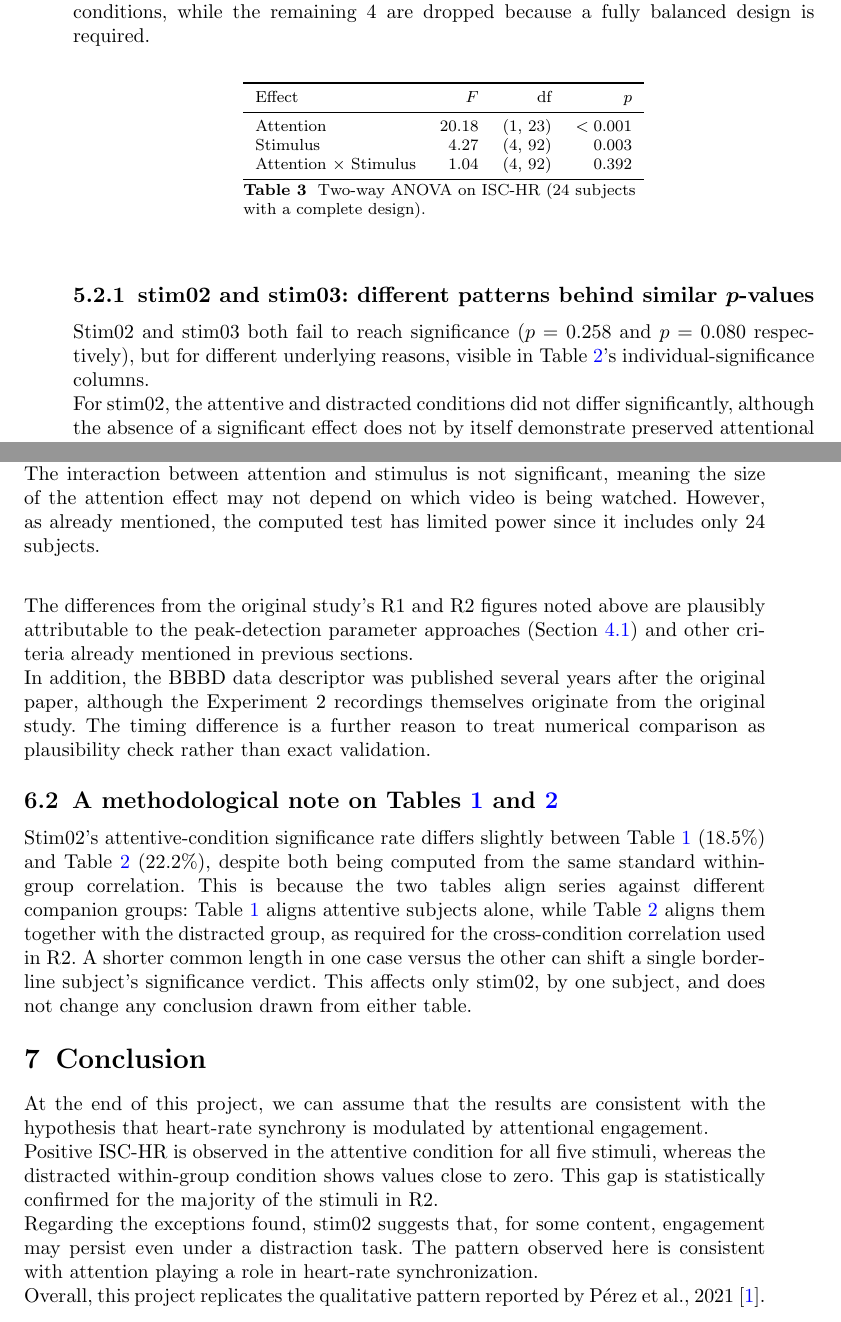
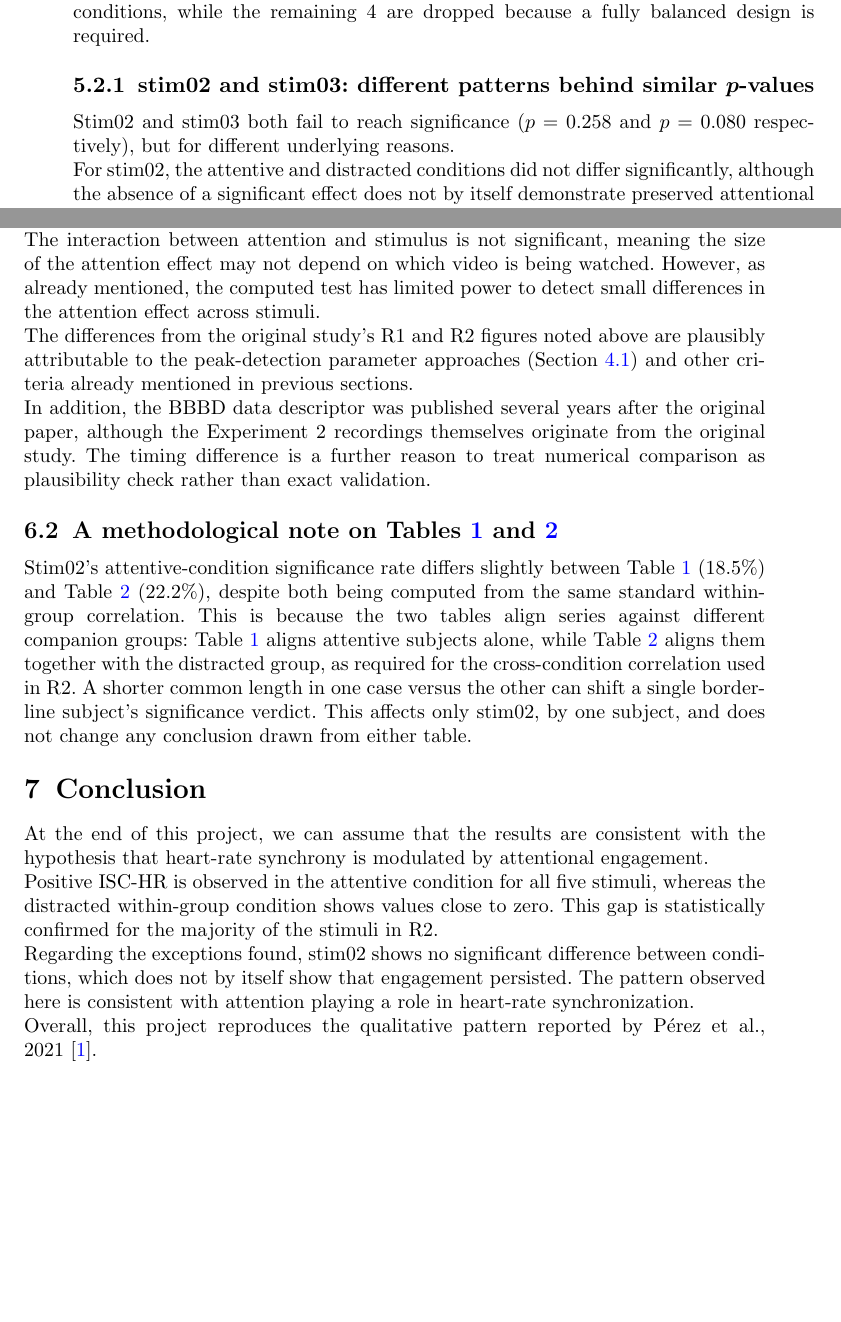
Before and after one commit to MasterCruelty/AC-ISC-HR, a LaTeX paper (report/Report.tex): two parts of pages 10 and 11 of 12, joined at a grey line, cut so that both start at the same text, the shorter picture padded with empty space. Compiled offline with pdfLaTeX.

Commit message:
Update report

```diff
--- a/report/Report.tex
+++ b/report/Report.tex
@@ -418,21 +418,7 @@ Only 24 subjects in R2 have a complete design across all five stimuli and both c
-\begin{table}[htbp]
-\centering
-\begin{tabular}{lrrr}
-\toprule
-Effect & $F$ & df & $p$ \\
-\midrule
-Attention & 20.18 & (1, 23) & $<0.001$ \\
-Stimulus & 4.27 & (4, 92) & 0.003 \\
-Attention $\times$ Stimulus & 1.04 & (4, 92) & 0.392 \\
-\bottomrule
-\end{tabular}
-\caption{Two-way ANOVA on ISC-HR (24 subjects with a complete design).}
-\label{tab:anova}
-\end{table}
 
 \subsubsection{stim02 and stim03: different patterns behind similar $p$-values}\label{subsec8}
 
-Stim02 and stim03 both fail to reach significance ($p=0.258$ and $p=0.080$ respectively), but for different underlying reasons, visible in Table~\ref{tab:r2}'s individual-significance columns.\\
+Stim02 and stim03 both fail to reach significance ($p=0.258$ and $p=0.080$ respectively), but for different underlying reasons.\\
 For stim02, the attentive and distracted conditions did not differ significantly, although the absence of a significant effect does not by itself demonstrate preserved attentional engagement.\\
 One possible explanation of stim03's weaker result is the lower attentive baseline (0.018, the smallest of all five stimuli), which limits how large the attentive/distracted difference can be.
 
@@ -451,8 +437,7 @@ Regarding the significance of the ISC-HR synchrony across subjects, we compare a
 The ANOVA's main effects agree with the original paper in direction and significance. As already mentioned in Section ~\ref{subsec7} both main effects are confirmed. The reported F-statistics are not directly comparable in magnitude, since the paper's model includes a random subject effect not replicated here.\\
 Attention significantly affects ISC-HR and so does the stimulus. This, united with per-stimulus paired tests, shows that the attention effect holds not only stimulus by stimulus, but also when all five stimuli are analyzed jointly in a single model.\\
 The interaction between attention and stimulus is not significant, meaning the size of the attention effect may not depend on which video is being watched.
-However, as already mentioned, the computed test has limited power since it includes only 24 subjects.\\
-
+However, as already mentioned, the computed test has limited power to detect small differences in the attention effect across stimuli.\\
 The differences from the original study's R1 and R2 figures noted above are plausibly attributable to the peak-detection parameter approaches (Section~\ref{subsec1}) and other criteria already mentioned in previous sections.\\
 In addition, the BBBD data descriptor was published several years after the original paper, although the Experiment 2 recordings themselves originate from the original study.
 The timing difference is a further reason to treat numerical comparison as plausibility check rather than exact validation.
@@ -468,10 +453,10 @@ Stim02's attentive-condition significance rate differs slightly between Table~\r
 
 At the end of this project, we can assume that the results are consistent with the hypothesis that heart-rate synchrony is modulated by attentional engagement.\\
 Positive ISC-HR is observed in the attentive condition for all five stimuli, whereas the distracted within-group condition shows values close to zero. This gap is statistically confirmed for the majority of the stimuli in R2.\\
-Regarding the exceptions found, stim02 suggests that, for some content, engagement may persist even under a distraction task.
+Regarding the exceptions found, stim02 shows no significant difference between conditions, which does not by itself show that engagement persisted.
 The pattern observed here is consistent with attention playing a role in heart-rate synchronization.\\
-Overall, this project replicates the qualitative pattern reported by Pérez et al., 2021~\cite{perez2021}.\\
-Heart rate synchrony is measurable, statistically significant and reduced under distraction. The magnitude of the effect differs somewhat from the original figures, as already discussed, plausibly due to differing peak-detection parameters, the self-exclusion and QC choices, and ordinary sample variability (Section ~\ref{subsec9}). However the direction and general strength of both R1 and R2 are consistent with the original study.
+Overall, this project reproduces the qualitative pattern reported by Pérez et al., 2021~\cite{perez2021}.\\
+Heart rate synchrony is measurable, statistically significant and reduced under distraction. The magnitude of the effect differs somewhat from the original figures, as already discussed, plausibly due to differing implementation choices such as peak-detection parameters and ordinary sample variability (Section ~\ref{subsec9}). However the direction and general strength of both R1 and R2 are consistent with the original study.
 
 \begin{thebibliography}{99}
 
```
Also changed, not shown: report/Report.pdf, report/Report.tex (28 more changed lines).
